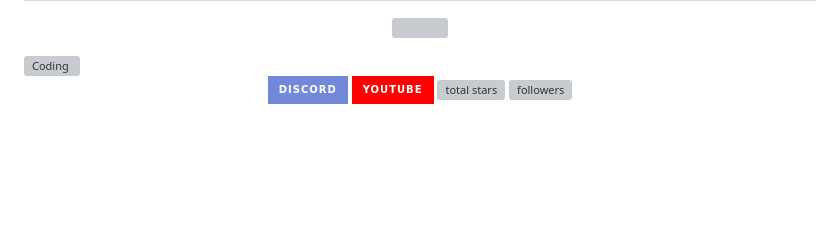
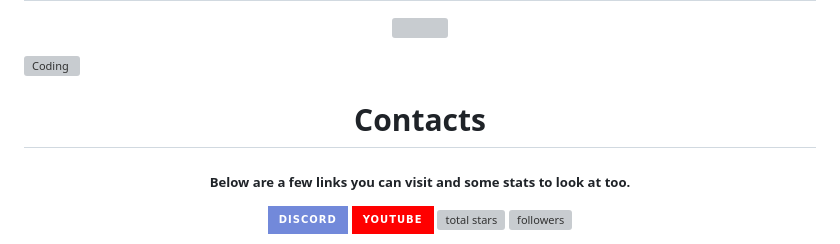
Before and after one commit to ruben-david-roy/DarkTwentyFive, a Markdown page: README.md, the part around the change printed below. Drawn GitHub-style; badges without logos; blank space fills up the shorter version; grey boxes are pictures that could not be loaded.

```diff
--- a/README.md
+++ b/README.md
@@ -5,6 +5,8 @@
 
 <img align="right" alt="Coding" width="400" src="https://media1.giphy.com/media/QssGEmpkyEOhBCb7e1/giphy.gif?cid=6c09b9525aobbh76nqsrx4yy4gdimjtni24ljytfut2ksue0&ep=v1_stickers_related&rid=giphy.gif&ct=s">
 
+<h1 align="center">Contacts</h1>
+<h5 align="center">Below are a few links you can visit and some stats to look at too.</h5>
 <p align="center">
   <a href="https://discordapp.com/users/879928606665637959"><img alt="Discord" title="Discord" src="https://img.shields.io/badge/-Discord-7289DA?style=for-the-badge&logo=discord&logoColor=white"/></a>
   <a href="https://www.youtube.com/c/DarkTwentyFive"><img alt="Youtube" title="Youtube" src="https://img.shields.io/badge/-Youtube-FF0000?style=for-the-badge&logo=youtube&logoColor=white"/></a>
```
Also changed, not shown: other parts of README.md (+3 -3 lines).
